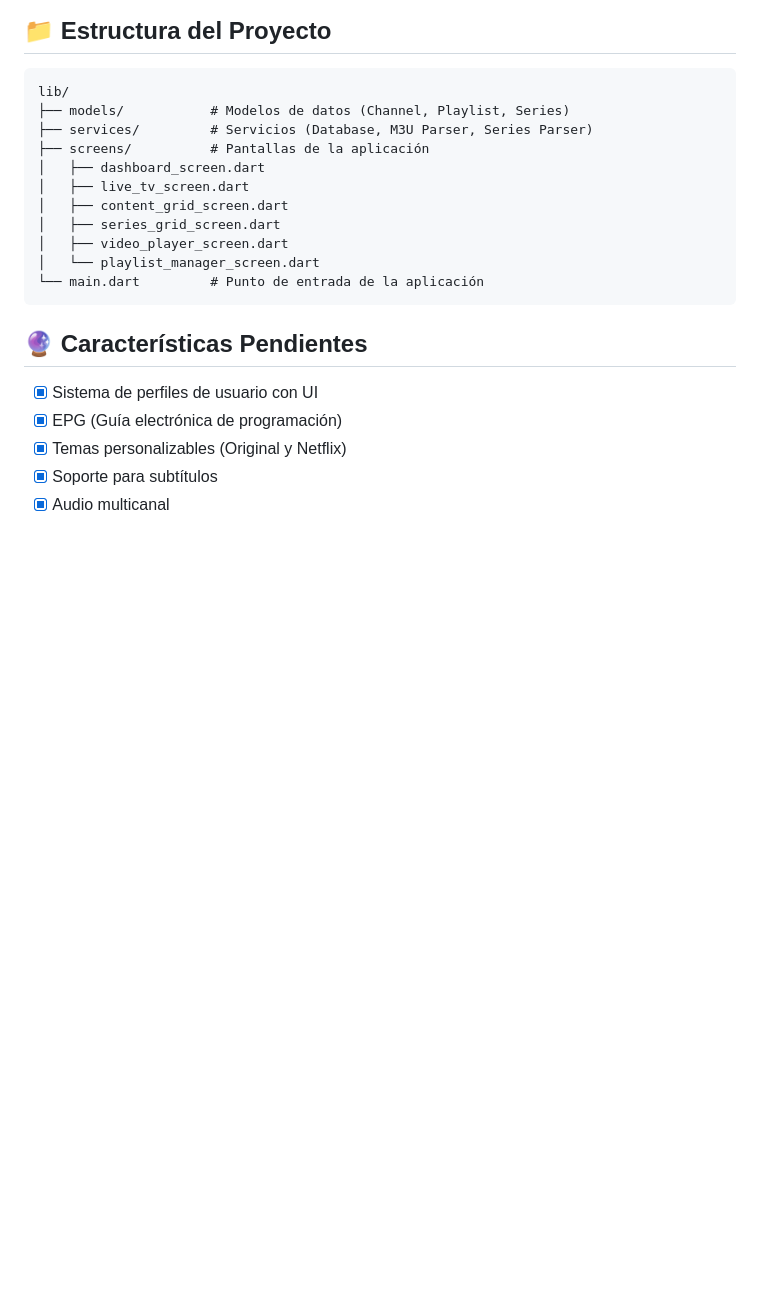
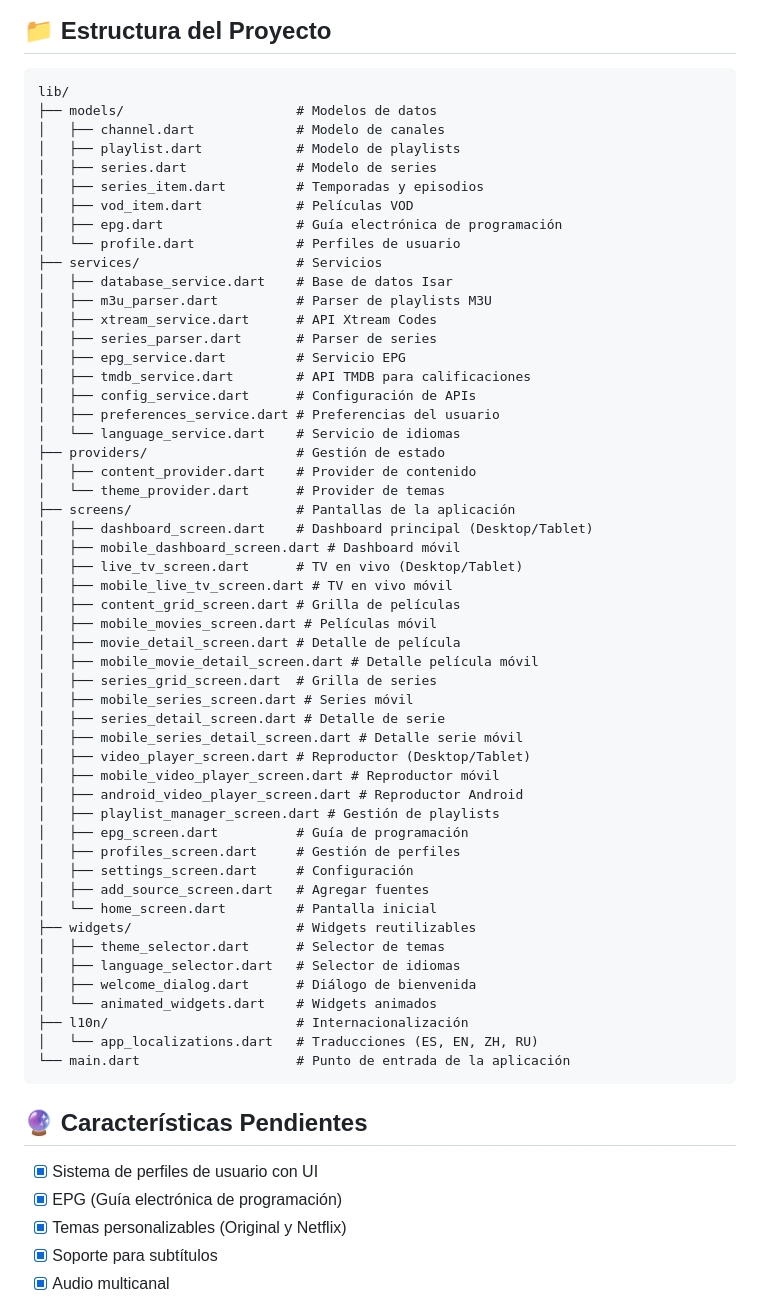
Before and after one commit to DiegoRosales123/flutter-iptv-player, a Markdown page: README.md, the part around the change. Drawn GitHub-style; blank space fills up the shorter version.

````diff
--- a/README.md
+++ b/README.md
@@ -296,16 +296,57 @@ URL: http://server.com:8080/get.php?username=usuario&password=clave&type=m3u_plu
 
 ```
 lib/
-├── models/           # Modelos de datos (Channel, Playlist, Series)
-├── services/         # Servicios (Database, M3U Parser, Series Parser)
-├── screens/          # Pantallas de la aplicación
-│   ├── dashboard_screen.dart
-│   ├── live_tv_screen.dart
-│   ├── content_grid_screen.dart
-│   ├── series_grid_screen.dart
-│   ├── video_player_screen.dart
-│   └── playlist_manager_screen.dart
-└── main.dart         # Punto de entrada de la aplicación
+├── models/                      # Modelos de datos
+│   ├── channel.dart             # Modelo de canales
+│   ├── playlist.dart            # Modelo de playlists
+│   ├── series.dart              # Modelo de series
+│   ├── series_item.dart         # Temporadas y episodios
+│   ├── vod_item.dart            # Películas VOD
+│   ├── epg.dart                 # Guía electrónica de programación
+│   └── profile.dart             # Perfiles de usuario
+├── services/                    # Servicios
+│   ├── database_service.dart    # Base de datos Isar
+│   ├── m3u_parser.dart          # Parser de playlists M3U
+│   ├── xtream_service.dart      # API Xtream Codes
+│   ├── series_parser.dart       # Parser de series
+│   ├── epg_service.dart         # Servicio EPG
+│   ├── tmdb_service.dart        # API TMDB para calificaciones
+│   ├── config_service.dart      # Configuración de APIs
+│   ├── preferences_service.dart # Preferencias del usuario
+│   └── language_service.dart    # Servicio de idiomas
+├── providers/                   # Gestión de estado
+│   ├── content_provider.dart    # Provider de contenido
+│   └── theme_provider.dart      # Provider de temas
+├── screens/                     # Pantallas de la aplicación
+│   ├── dashboard_screen.dart    # Dashboard principal (Desktop/Tablet)
+│   ├── mobile_dashboard_screen.dart # Dashboard móvil
+│   ├── live_tv_screen.dart      # TV en vivo (Desktop/Tablet)
+│   ├── mobile_live_tv_screen.dart # TV en vivo móvil
+│   ├── content_grid_screen.dart # Grilla de películas
+│   ├── mobile_movies_screen.dart # Películas móvil
+│   ├── movie_detail_screen.dart # Detalle de película
+│   ├── mobile_movie_detail_screen.dart # Detalle película móvil
+│   ├── series_grid_screen.dart  # Grilla de series
+│   ├── mobile_series_screen.dart # Series móvil
+│   ├── series_detail_screen.dart # Detalle de serie
+│   ├── mobile_series_detail_screen.dart # Detalle serie móvil
+│   ├── video_player_screen.dart # Reproductor (Desktop/Tablet)
+│   ├── mobile_video_player_screen.dart # Reproductor móvil
+│   ├── android_video_player_screen.dart # Reproductor Android
+│   ├── playlist_manager_screen.dart # Gestión de playlists
+│   ├── epg_screen.dart          # Guía de programación
+│   ├── profiles_screen.dart     # Gestión de perfiles
+│   ├── settings_screen.dart     # Configuración
+│   ├── add_source_screen.dart   # Agregar fuentes
+│   └── home_screen.dart         # Pantalla inicial
+├── widgets/                     # Widgets reutilizables
+│   ├── theme_selector.dart      # Selector de temas
+│   ├── language_selector.dart   # Selector de idiomas
+│   ├── welcome_dialog.dart      # Diálogo de bienvenida
+│   └── animated_widgets.dart    # Widgets animados
+├── l10n/                        # Internacionalización
+│   └── app_localizations.dart   # Traducciones (ES, EN, ZH, RU)
+└── main.dart                    # Punto de entrada de la aplicación
 ```
 
 ## 🔮 Características Pendientes
````
Also changed, not shown: README_EN.md (+52 -12 lines).
